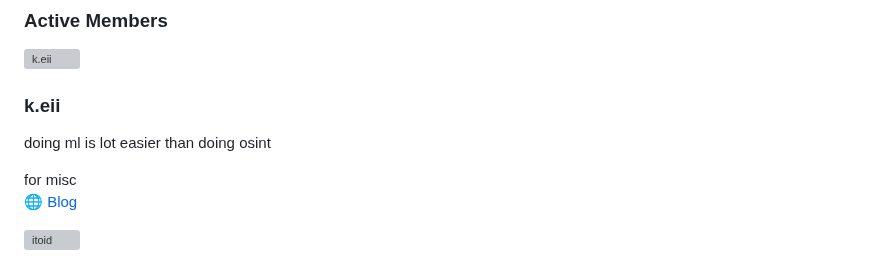
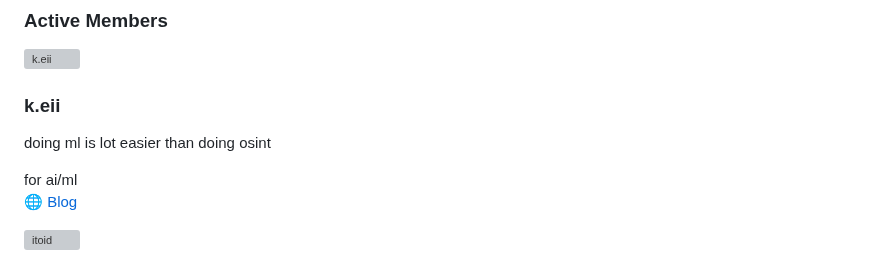
Before and after one commit to serikatnewbie/sni-vercel, a Markdown page: src/pages/members.md, the part around the change. GitHub-like rendering; grey boxes are pictures that could not be loaded.

Commit message:
update keii category

```diff
--- a/src/pages/members.md
+++ b/src/pages/members.md
@@ -13,7 +13,7 @@ title: "Members"
       <p class="text-sm">doing ml is lot easier than doing osint</p>
       <div class="flex flex-wrap gap-1 mt-1">
         <span class="bg-blue-200 text-blue-800 text-xs font-semibold px-2 py-0.5 rounded">for</span>
-        <span class="bg-purple-200 text-purple-800 text-xs font-semibold px-2 py-0.5 rounded">misc</span>
+        <span class="bg-purple-200 text-purple-800 text-xs font-semibold px-2 py-0.5 rounded">ai/ml</span>
       </div>
       <p class="text-xs text-gray-600 mt-1">
         🌐 <a href="https://keii.codes" target="_blank" class="text-blue-600 hover:underline">Blog</a>
```
